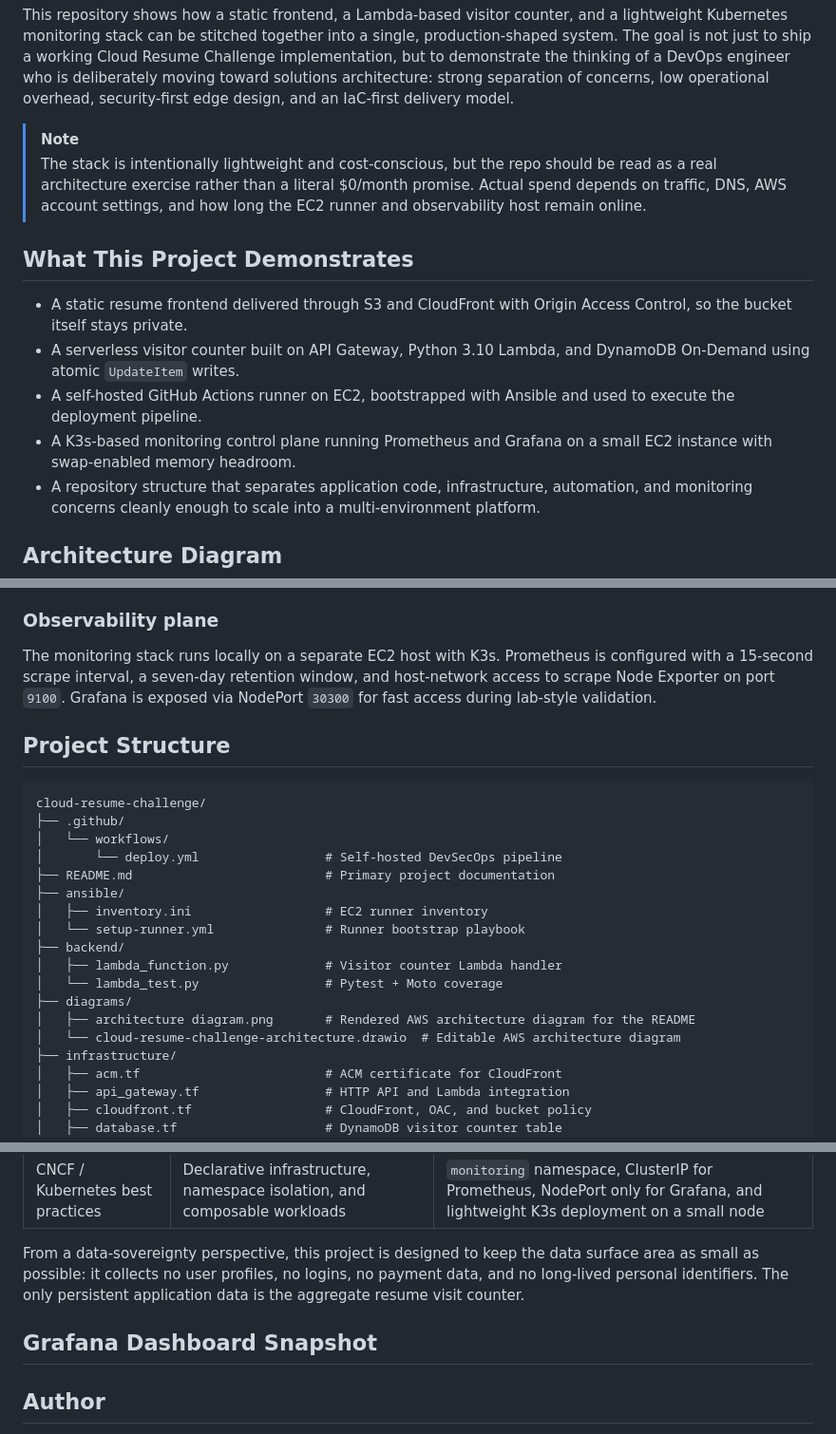
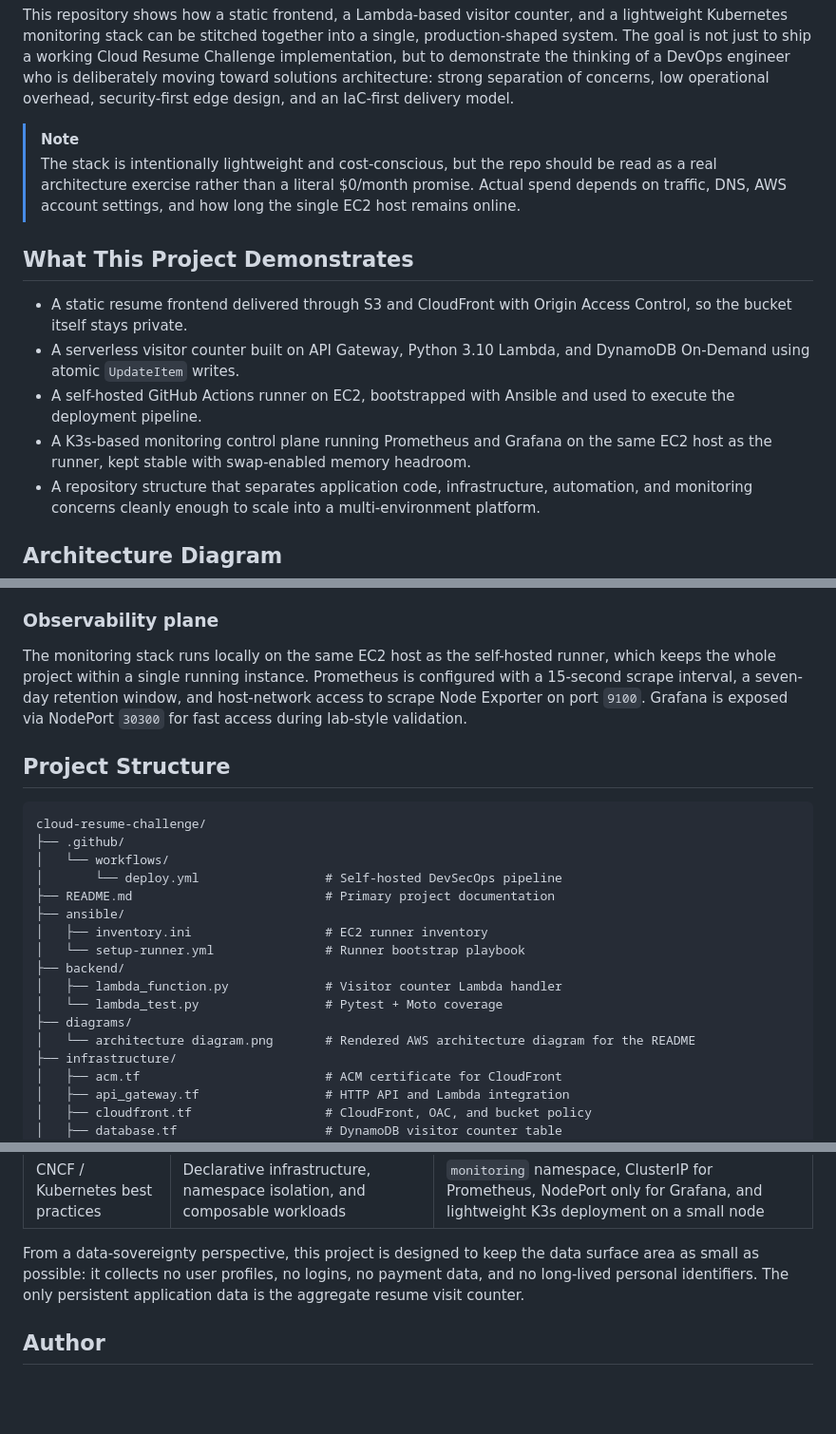
Before and after one commit to qinneh-dev/cloud-resume-challenge, a Markdown page: README.md, 3 parts joined by grey strips. Shown at 95% size. Drawn GitHub-style; blank space fills up the shorter version.

```diff
--- a/README.md
+++ b/README.md
@@ -5,14 +5,14 @@ Serverless resume platform, DevSecOps pipeline, and observability lab built as a
 This repository shows how a static frontend, a Lambda-based visitor counter, and a lightweight Kubernetes monitoring stack can be stitched together into a single, production-shaped system. The goal is not just to ship a working Cloud Resume Challenge implementation, but to demonstrate the thinking of a DevOps engineer who is deliberately moving toward solutions architecture: strong separation of concerns, low operational overhead, security-first edge design, and an IaC-first delivery model.
 
 > [!NOTE]
-> The stack is intentionally lightweight and cost-conscious, but the repo should be read as a real architecture exercise rather than a literal $0/month promise. Actual spend depends on traffic, DNS, AWS account settings, and how long the EC2 runner and observability host remain online.
+> The stack is intentionally lightweight and cost-conscious, but the repo should be read as a real architecture exercise rather than a literal $0/month promise. Actual spend depends on traffic, DNS, AWS account settings, and how long the single EC2 host remains online.
 
 ## What This Project Demonstrates
 
 - A static resume frontend delivered through S3 and CloudFront with Origin Access Control, so the bucket itself stays private.
 - A serverless visitor counter built on API Gateway, Python 3.10 Lambda, and DynamoDB On-Demand using atomic `UpdateItem` writes.
 - A self-hosted GitHub Actions runner on EC2, bootstrapped with Ansible and used to execute the deployment pipeline.
-- A K3s-based monitoring control plane running Prometheus and Grafana on a small EC2 instance with swap-enabled memory headroom.
+- A K3s-based monitoring control plane running Prometheus and Grafana on the same EC2 host as the runner, kept stable with swap-enabled memory headroom.
 - A repository structure that separates application code, infrastructure, automation, and monitoring concerns cleanly enough to scale into a multi-environment platform.
 
 ## Architecture Diagram
@@ -41,7 +41,7 @@ The deployment workflow runs on a self-hosted EC2 runner. Ansible installs the r
 
 ### Observability plane
 
-The monitoring stack runs locally on a separate EC2 host with K3s. Prometheus is configured with a 15-second scrape interval, a seven-day retention window, and host-network access to scrape Node Exporter on port `9100`. Grafana is exposed via NodePort `30300` for fast access during lab-style validation.
+The monitoring stack runs locally on the same EC2 host as the self-hosted runner, which keeps the whole project within a single running instance. Prometheus is configured with a 15-second scrape interval, a seven-day retention window, and host-network access to scrape Node Exporter on port `9100`. Grafana is exposed via NodePort `30300` for fast access during lab-style validation.
 
 ## Project Structure
 
@@ -58,8 +58,7 @@ cloud-resume-challenge/
 │   ├── lambda_function.py             # Visitor counter Lambda handler
 │   └── lambda_test.py                 # Pytest + Moto coverage
 ├── diagrams/
-│   ├── architecture diagram.png       # Rendered AWS architecture diagram for the README
-│   └── cloud-resume-challenge-architecture.drawio  # Editable AWS architecture diagram
+│   └── architecture diagram.png       # Rendered AWS architecture diagram for the README
 ├── infrastructure/
 │   ├── acm.tf                         # ACM certificate for CloudFront
 │   ├── api_gateway.tf                 # HTTP API and Lambda integration
@@ -197,8 +195,6 @@ This repository is not formally certified against any standard. Instead, it is i
 
 From a data-sovereignty perspective, this project is designed to keep the data surface area as small as possible: it collects no user profiles, no logins, no payment data, and no long-lived personal identifiers. The only persistent application data is the aggregate resume visit counter.
 
-## Grafana Dashboard Snapshot
-
 ## Author
 
 Built by Omar Alqinneh as a Cloud Resume Challenge project focused on practical DevOps delivery, AWS infrastructure, and the progression toward solutions architecture.
```
Also changed, not shown: other parts of README.md (+14 -15 lines).
